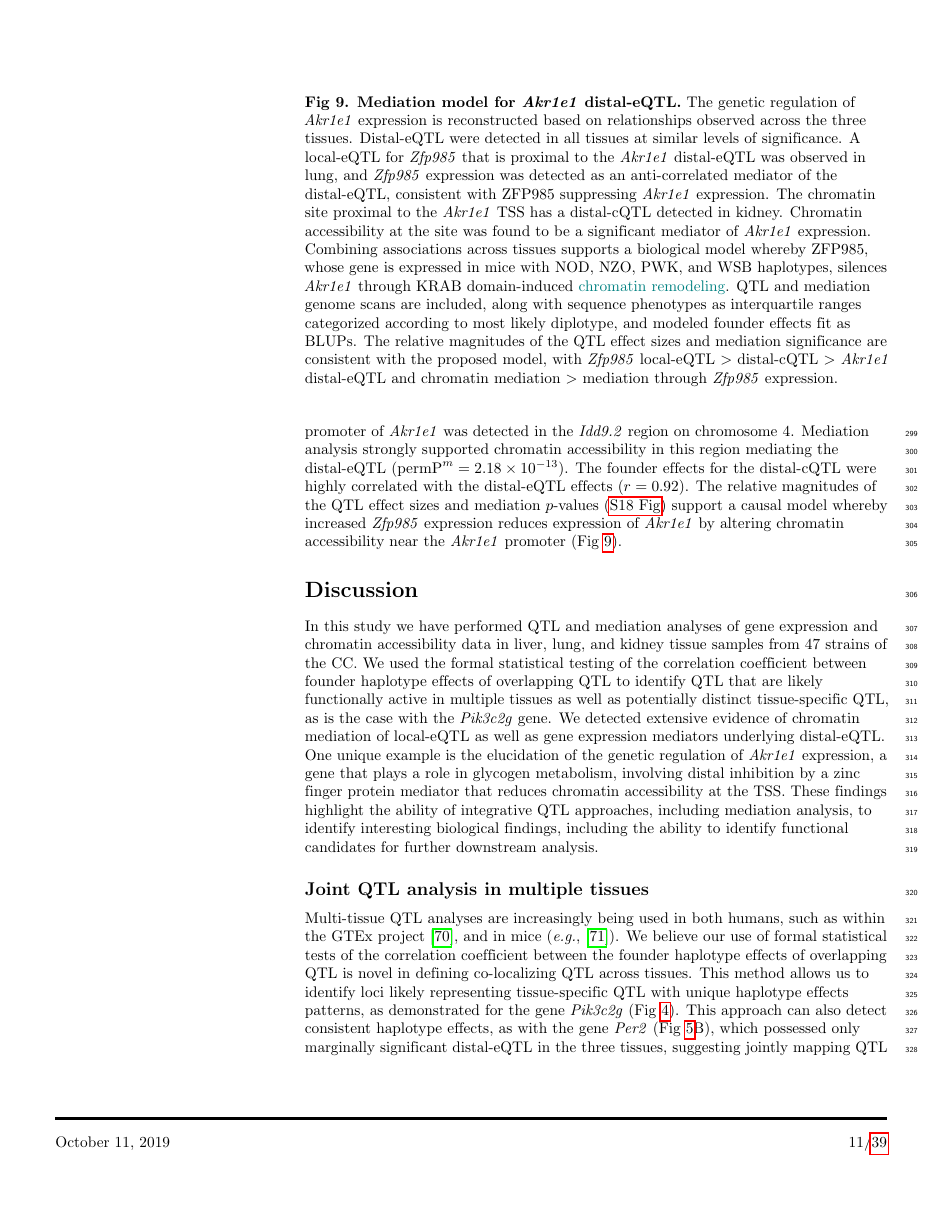
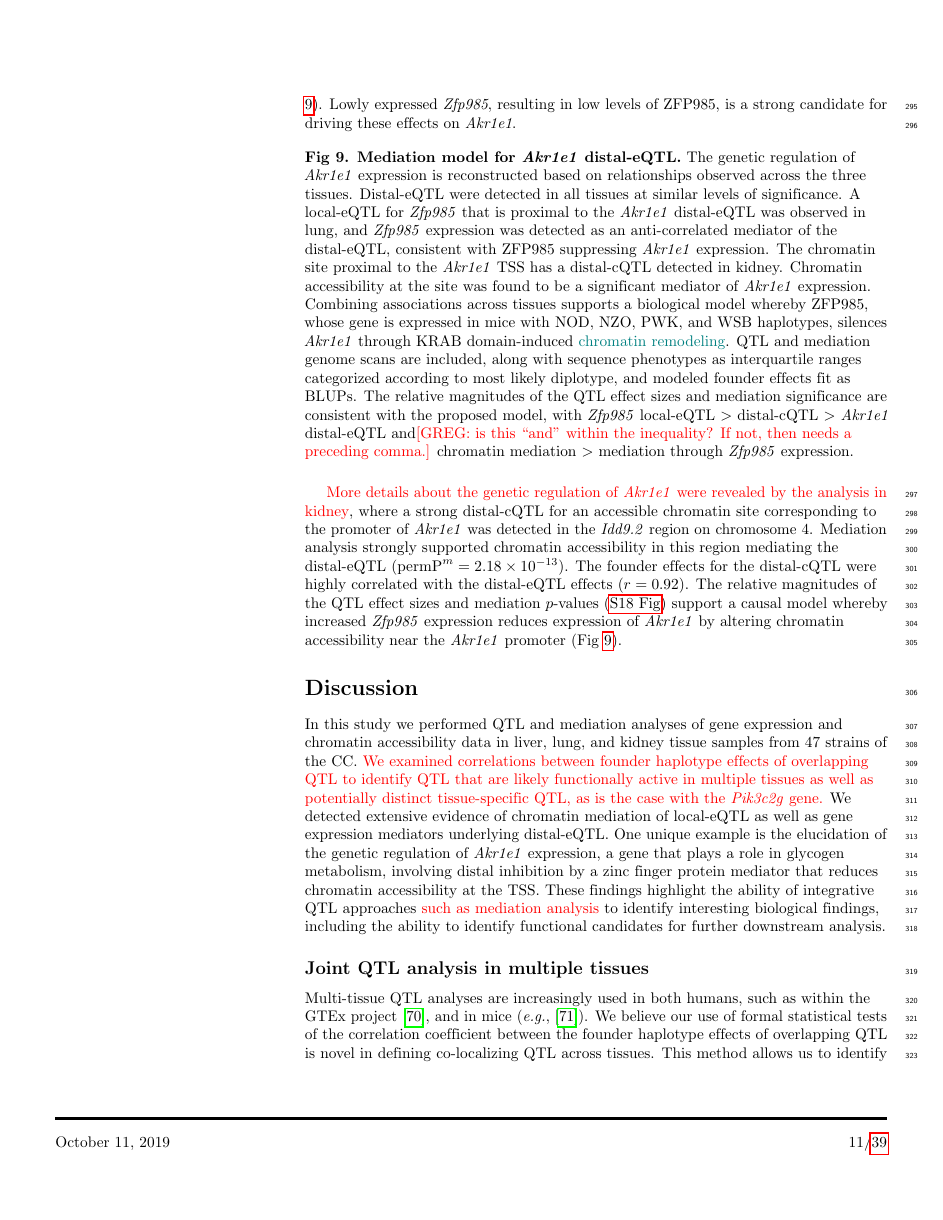
Before and after one commit to gkeele/CC-eQTL-and-cQTL-Butadiene-control-paper, a LaTeX document (cc_tissue_paper_plos_genetics_revision.tex): page 11 of 39. Compiled offline with pdfLaTeX.

Commit message:
wv edits so far

```diff
--- a/cc_tissue_paper_plos_genetics_revision.tex
+++ b/cc_tissue_paper_plos_genetics_revision.tex
@@ -491,19 +491,19 @@ Genetic variation from B10 is not present in the CC, but the closely related B6
 NZO, PWK, and WSB haplotypes resulted in low \textit{Akr1e1} expression, similar to NOD, while A/J, 129, and CAST haplotypes joined B6 as driving high expression (Fig \ref{fig:akr1e1_full_model}). Lowly expressed \textit{Zfp985}, resulting in low levels of ZFP985, is a strong candidate for driving these effects on \textit{Akr1e1}.
 
 \begin{figure}[h!]
-\caption{\textbf{Mediation model for \textit{Akr1e1} distal-eQTL.}  The genetic regulation of \textit{Akr1e1} expression is reconstructed based on relationships observed across the three tissues. Distal-eQTL were detected in all tissues at similar levels of significance. A local-eQTL for \textit{Zfp985} that is proximal to the \textit{Akr1e1} distal-eQTL was observed in lung, and \textit{Zfp985} expression was detected as an anti-correlated mediator of the distal-eQTL, consistent with ZFP985 suppressing \textit{Akr1e1} expression. The chromatin site proximal to the \textit{Akr1e1} TSS has a distal-cQTL detected in kidney. Chromatin accessibility at the site was found to be a significant mediator of \textit{Akr1e1} expression. Combining associations across tissues supports a biological model whereby ZFP985, whose gene is expressed in mice with NOD, NZO, PWK, and WSB haplotypes, silences \textit{Akr1e1} through KRAB domain-induced \GKinline{chromatin remodeling}. QTL and mediation genome scans are included, along with sequence phenotypes as interquartile ranges categorized according to most likely diplotype, and modeled founder effects fit as BLUPs. The relative magnitudes of the QTL effect sizes and mediation significance are consistent with the proposed model, with \textit{Zfp985} local-eQTL $>$ distal-cQTL $>$ \textit{Akr1e1} distal-eQTL and chromatin mediation $>$ mediation through \textit{Zfp985} expression.
+\caption{\textbf{Mediation model for \textit{Akr1e1} distal-eQTL.}  The genetic regulation of \textit{Akr1e1} expression is reconstructed based on relationships observed across the three tissues. Distal-eQTL were detected in all tissues at similar levels of significance. A local-eQTL for \textit{Zfp985} that is proximal to the \textit{Akr1e1} distal-eQTL was observed in lung, and \textit{Zfp985} expression was detected as an anti-correlated mediator of the distal-eQTL, consistent with ZFP985 suppressing \textit{Akr1e1} expression. The chromatin site proximal to the \textit{Akr1e1} TSS has a distal-cQTL detected in kidney. Chromatin accessibility at the site was found to be a significant mediator of \textit{Akr1e1} expression. Combining associations across tissues supports a biological model whereby ZFP985, whose gene is expressed in mice with NOD, NZO, PWK, and WSB haplotypes, silences \textit{Akr1e1} through KRAB domain-induced \GKinline{chromatin remodeling}. QTL and mediation genome scans are included, along with sequence phenotypes as interquartile ranges categorized according to most likely diplotype, and modeled founder effects fit as BLUPs. The relative magnitudes of the QTL effect sizes and mediation significance are consistent with the proposed model, with \textit{Zfp985} local-eQTL $>$ distal-cQTL $>$ \textit{Akr1e1} distal-eQTL and\WVinline{[GREG: is this ``and'' within the inequality? If not, then needs a preceding comma.]} chromatin mediation $>$ mediation through \textit{Zfp985} expression.
 \label{fig:akr1e1_full_model}}
 \end{figure}
 
-Further elucidation of the genetic regulation of \textit{Akr1e1} was observed in kidney tissue, where a strong distal-cQTL for an accessible chromatin site corresponding to the promoter of \textit{Akr1e1} was detected in the \textit{Idd9.2} region on chromosome 4. Mediation analysis strongly supported chromatin accessibility in this region mediating the distal-eQTL ($\permpmed = \num{2.18e-13}$). The founder effects for the distal-cQTL were highly correlated with the distal-eQTL effects ($r = 0.92$). The relative magnitudes of the QTL effect sizes and mediation $p$-values (\nameref{S_akr1e1_relationships}) support a causal model whereby increased \textit{Zfp985} expression reduces expression of \textit{Akr1e1} by altering chromatin accessibility near the \textit{Akr1e1} promoter (Fig \ref{fig:akr1e1_full_model}).
+\WVinline{More details about the genetic regulation of \textit{Akr1e1} were revealed by the analysis in kidney}, where a strong distal-cQTL for an accessible chromatin site corresponding to the promoter of \textit{Akr1e1} was detected in the \textit{Idd9.2} region on chromosome 4. Mediation analysis strongly supported chromatin accessibility in this region mediating the distal-eQTL ($\permpmed = \num{2.18e-13}$). The founder effects for the distal-cQTL were highly correlated with the distal-eQTL effects ($r = 0.92$). The relative magnitudes of the QTL effect sizes and mediation $p$-values (\nameref{S_akr1e1_relationships}) support a causal model whereby increased \textit{Zfp985} expression reduces expression of \textit{Akr1e1} by altering chromatin accessibility near the \textit{Akr1e1} promoter (Fig \ref{fig:akr1e1_full_model}).
 
 \section*{Discussion}
 
-In this study we have performed QTL and mediation analyses of gene expression and chromatin accessibility data in liver, lung, and kidney tissue samples from 47 strains of the CC. We used the formal statistical testing of the correlation coefficient between founder haplotype effects of overlapping QTL to identify QTL that are likely functionally active in multiple tissues as well as potentially distinct tissue-specific QTL, as is the case with the \textit{Pik3c2g} gene. We detected extensive evidence of chromatin mediation of local-eQTL as well as gene expression mediators underlying distal-eQTL. One unique example is the elucidation of the genetic regulation of \textit{Akr1e1} expression, a gene that plays a role in glycogen metabolism, involving distal inhibition by a zinc finger protein mediator that reduces chromatin accessibility at the TSS. These findings highlight the ability of integrative QTL approaches, including mediation analysis, to identify interesting biological findings, including the ability to identify functional candidates for further downstream analysis.
+In this study we performed QTL and mediation analyses of gene expression and chromatin accessibility data in liver, lung, and kidney tissue samples from 47 strains of the CC. \WVinline{We examined correlations between founder haplotype effects of overlapping QTL to identify QTL that are likely functionally active in multiple tissues as well as potentially distinct tissue-specific QTL, as is the case with the \textit{Pik3c2g} gene.} We detected extensive evidence of chromatin mediation of local-eQTL as well as gene expression mediators underlying distal-eQTL. One unique example is the elucidation of the genetic regulation of \textit{Akr1e1} expression, a gene that plays a role in glycogen metabolism, involving distal inhibition by a zinc finger protein mediator that reduces chromatin accessibility at the TSS. These findings highlight the ability of integrative QTL approaches \WVinline{such as mediation analysis} to identify interesting biological findings, including the ability to identify functional candidates for further downstream analysis.
 
 \subsection*{Joint QTL analysis in multiple tissues}
 
-Multi-tissue QTL analyses are increasingly being used in both humans, such as within the GTEx project \cite{GTEX2017},
+Multi-tissue QTL analyses are increasingly used in both humans, such as within the GTEx project \cite{GTEX2017},
 and in mice (\eg, \cite{Huang2009}).
 We believe our use of formal statistical tests of the correlation coefficient between the founder haplotype effects of overlapping QTL is novel in defining co-localizing QTL across tissues. This method allows us to identify loci likely representing tissue-specific QTL with unique haplotype effects patterns, as demonstrated for the gene \textit{Pik3c2g} (Fig \ref{fig:pik3c2g}).
 This approach can also detect consistent haplotype effects, as with the gene \textit{Per2} (Fig \ref{fig:correlated_distal_eqtl}B), which possessed only marginally significant distal-eQTL in the three tissues, suggesting jointly mapping QTL across all tissues increases power. Formal joint analysis approaches have been proposed, largely implemented for detecting SNP associations, including meta-analysis on summary statistics (\eg, \cite{Fu2012a, Sul2013}) and fully joint analysis, including Bayesian hierarchical models \cite{Flutre2013} and mixed models \cite{Acharya2016}. Extending these to haplotype-based analysis in MPPs poses some challenges, including how to best generalize methods to more complex genetic models and for the CC with a limited number of unique genomes.
```
Also changed, not shown: cc_tissue_paper_plos_genetics_revision.tex (8 more changed lines).
